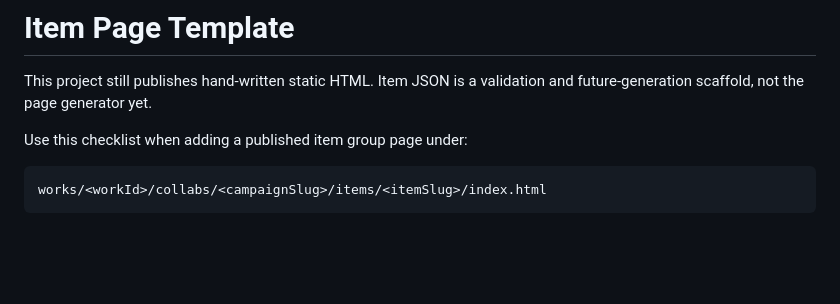
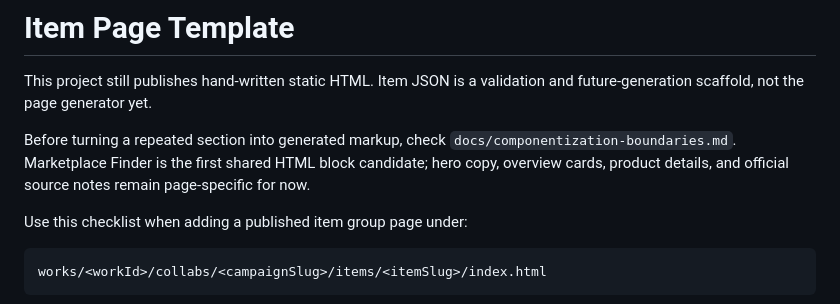
Before and after one commit to USS-Meigetsu/collabvaultx-lab, a Markdown page: docs/item-page-template.md, the part around the change. Drawn GitHub-style; blank space fills up the shorter version.

```diff
--- a/docs/item-page-template.md
+++ b/docs/item-page-template.md
@@ -2,6 +2,11 @@
 
 This project still publishes hand-written static HTML. Item JSON is a validation
 and future-generation scaffold, not the page generator yet.
+
+Before turning a repeated section into generated markup, check
+`docs/componentization-boundaries.md`. Marketplace Finder is the first shared
+HTML block candidate; hero copy, overview cards, product details, and official
+source notes remain page-specific for now.
 
 Use this checklist when adding a published item group page under:
 
```
Also changed, not shown: README.md (+2 -0 lines), docs/componentization-boundaries.md (added, +251 -0 lines).
